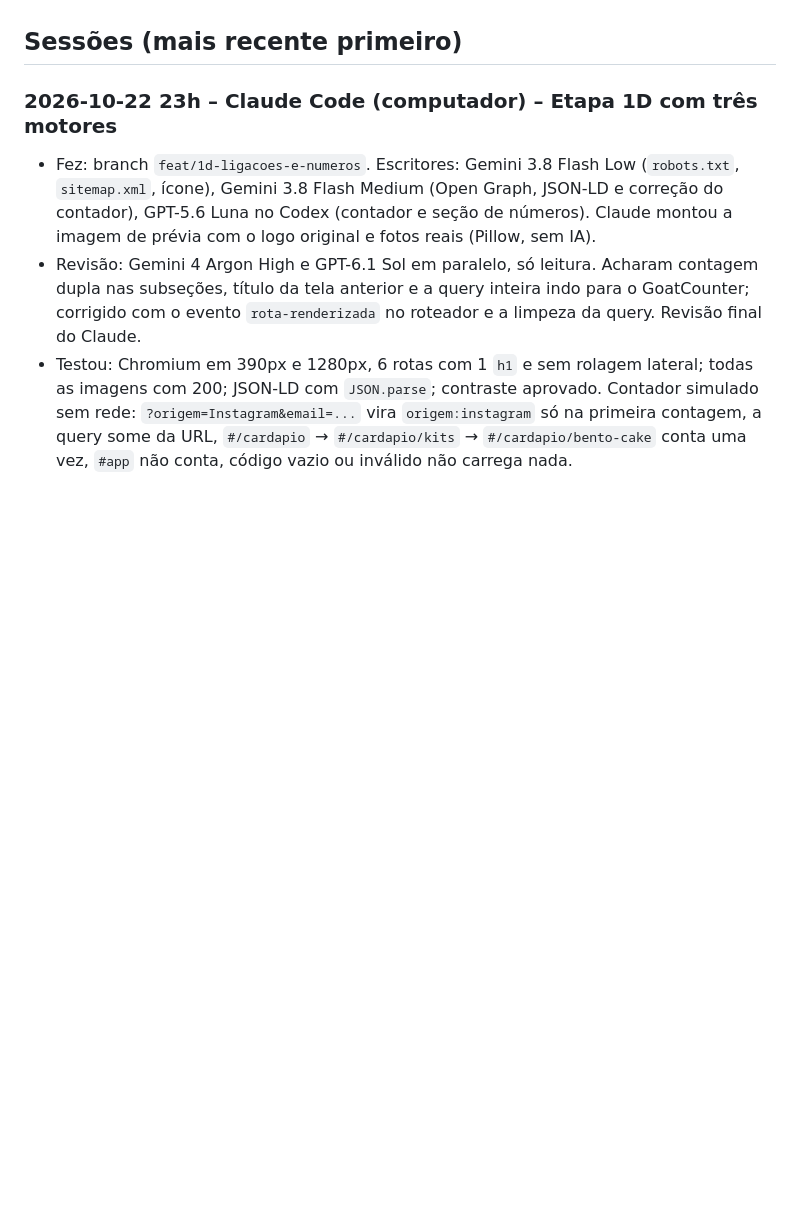
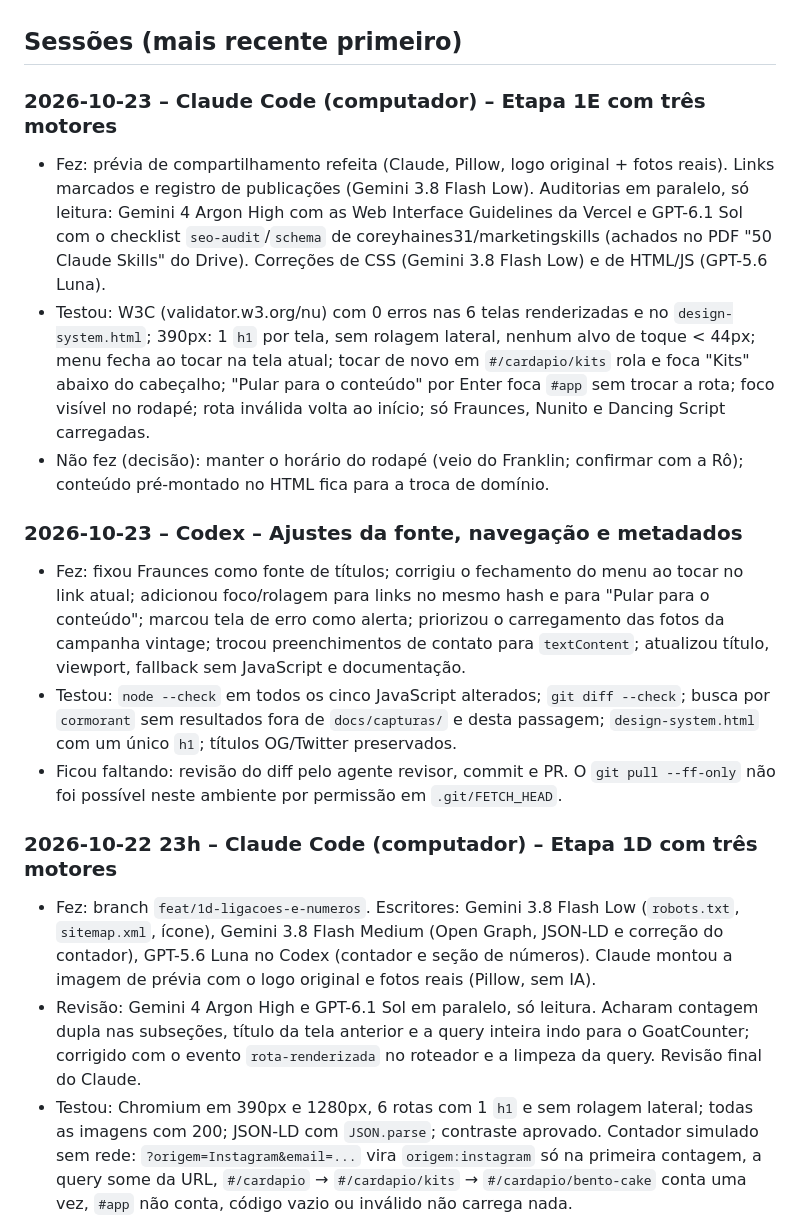
Before and after one commit to nilknarfsam/site-delicias-da-ro, a Markdown page: docs/PASSAGEM.md, the part around one of its changes. Drawn GitHub-style; blank space fills up the shorter version.

```diff
--- a/docs/PASSAGEM.md
+++ b/docs/PASSAGEM.md
@@ -29,6 +30,18 @@ Arquivo vivo. Quem trabalhar no projeto **lê primeiro** e **atualiza por últim
 - Domínio, contador de visitas e link "Área da Rô": como antes.
 
 ## Sessões (mais recente primeiro)
+
+### 2026-10-23 – Claude Code (computador) – Etapa 1E com três motores
+
+- Fez: prévia de compartilhamento refeita (Claude, Pillow, logo original + fotos reais). Links marcados e registro de publicações (Gemini 3.8 Flash Low). Auditorias em paralelo, só leitura: Gemini 4 Argon High com as Web Interface Guidelines da Vercel e GPT-6.1 Sol com o checklist `seo-audit`/`schema` de coreyhaines31/marketingskills (achados no PDF "50 Claude Skills" do Drive). Correções de CSS (Gemini 3.8 Flash Low) e de HTML/JS (GPT-5.6 Luna).
+- Testou: W3C (validator.w3.org/nu) com 0 erros nas 6 telas renderizadas e no `design-system.html`; 390px: 1 `h1` por tela, sem rolagem lateral, nenhum alvo de toque < 44px; menu fecha ao tocar na tela atual; tocar de novo em `#/cardapio/kits` rola e foca "Kits" abaixo do cabeçalho; "Pular para o conteúdo" por Enter foca `#app` sem trocar a rota; foco visível no rodapé; rota inválida volta ao início; só Fraunces, Nunito e Dancing Script carregadas.
+- Não fez (decisão): manter o horário do rodapé (veio do Franklin; confirmar com a Rô); conteúdo pré-montado no HTML fica para a troca de domínio.
+
+### 2026-10-23 – Codex – Ajustes da fonte, navegação e metadados
+
+- Fez: fixou Fraunces como fonte de títulos; corrigiu o fechamento do menu ao tocar no link atual; adicionou foco/rolagem para links no mesmo hash e para "Pular para o conteúdo"; marcou tela de erro como alerta; priorizou o carregamento das fotos da campanha vintage; trocou preenchimentos de contato para `textContent`; atualizou título, viewport, fallback sem JavaScript e documentação.
+- Testou: `node --check` em todos os cinco JavaScript alterados; `git diff --check`; busca por `cormorant` sem resultados fora de `docs/capturas/` e desta passagem; `design-system.html` com um único `h1`; títulos OG/Twitter preservados.
+- Ficou faltando: revisão do diff pelo agente revisor, commit e PR. O `git pull --ff-only` não foi possível neste ambiente por permissão em `.git/FETCH_HEAD`.
 
 ### 2026-10-22 23h – Claude Code (computador) – Etapa 1D com três motores
 
```
Also changed, not shown: other parts of docs/PASSAGEM.md (+13 -12 lines).
